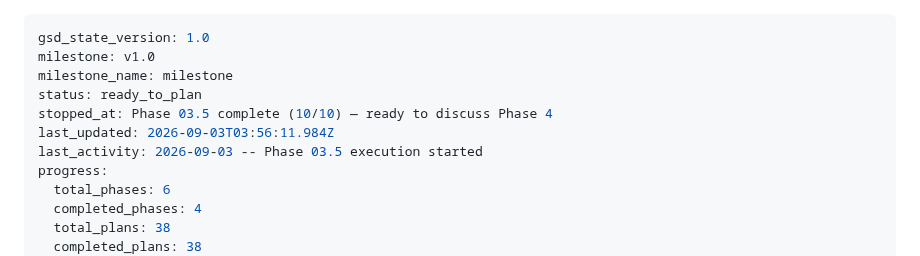
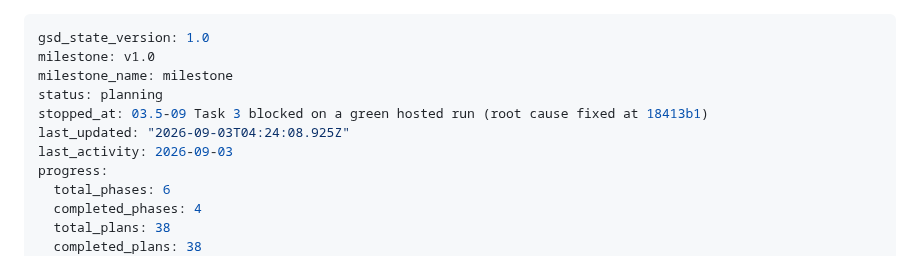
Before and after one commit to szTheory/playstead, a Markdown page: .planning/STATE.md, the part around the change. Rendered like a GitHub page.

```diff
--- a/.planning/STATE.md
+++ b/.planning/STATE.md
@@ -2,10 +2,10 @@
 gsd_state_version: 1.0
 milestone: v1.0
 milestone_name: milestone
-status: ready_to_plan
-stopped_at: Phase 03.5 complete (10/10) — ready to discuss Phase 4
-last_updated: 2026-09-03T03:56:11.984Z
-last_activity: 2026-09-03 -- Phase 03.5 execution started
+status: planning
+stopped_at: 03.5-09 Task 3 blocked on a green hosted run (root cause fixed at 18413b1)
+last_updated: "2026-09-03T04:24:08.925Z"
+last_activity: 2026-09-03
 progress:
   total_phases: 6
   completed_phases: 4
```
Also changed, not shown: 1 other file.
